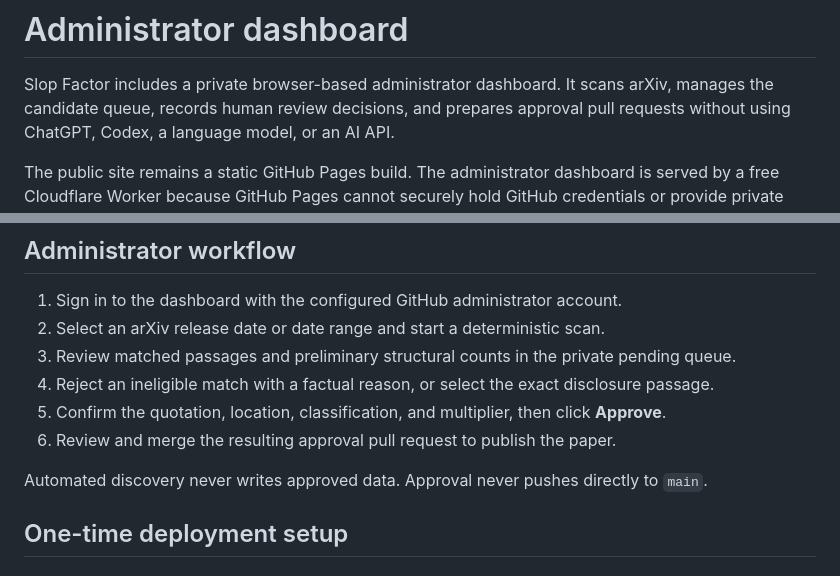
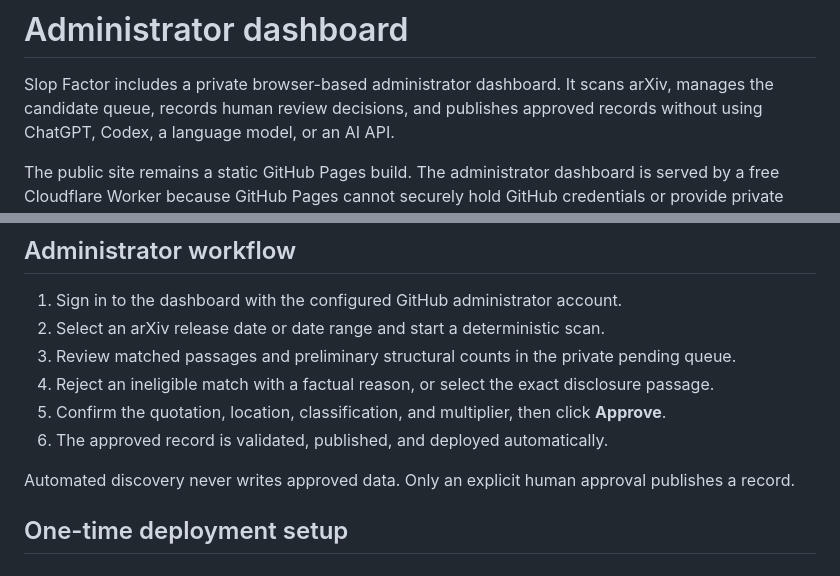
Before and after one commit to j346huan/slop-factor, a Markdown page: ADMIN_GUIDE.md, 2 parts joined by grey strips. Rendered like a GitHub page.

Commit message:
Publish approved papers automatically

```diff
--- a/ADMIN_GUIDE.md
+++ b/ADMIN_GUIDE.md
@@ -1,7 +1,7 @@
 # Administrator dashboard
 
 Slop Factor includes a private browser-based administrator dashboard. It scans arXiv, manages the
-candidate queue, records human review decisions, and prepares approval pull requests without using
+candidate queue, records human review decisions, and publishes approved records without using
 ChatGPT, Codex, a language model, or an AI API.
 
 The public site remains a static GitHub Pages build. The administrator dashboard is served by a free
@@ -17,9 +17,9 @@ the Worker has no database. Approved records and the public website remain in
 3. Review matched passages and preliminary structural counts in the private pending queue.
 4. Reject an ineligible match with a factual reason, or select the exact disclosure passage.
 5. Confirm the quotation, location, classification, and multiplier, then click **Approve**.
-6. Review and merge the resulting approval pull request to publish the paper.
+6. The approved record is validated, published, and deployed automatically.
 
-Automated discovery never writes approved data. Approval never pushes directly to `main`.
+Automated discovery never writes approved data. Only an explicit human approval publishes a record.
 
 ## One-time deployment setup
 
```
